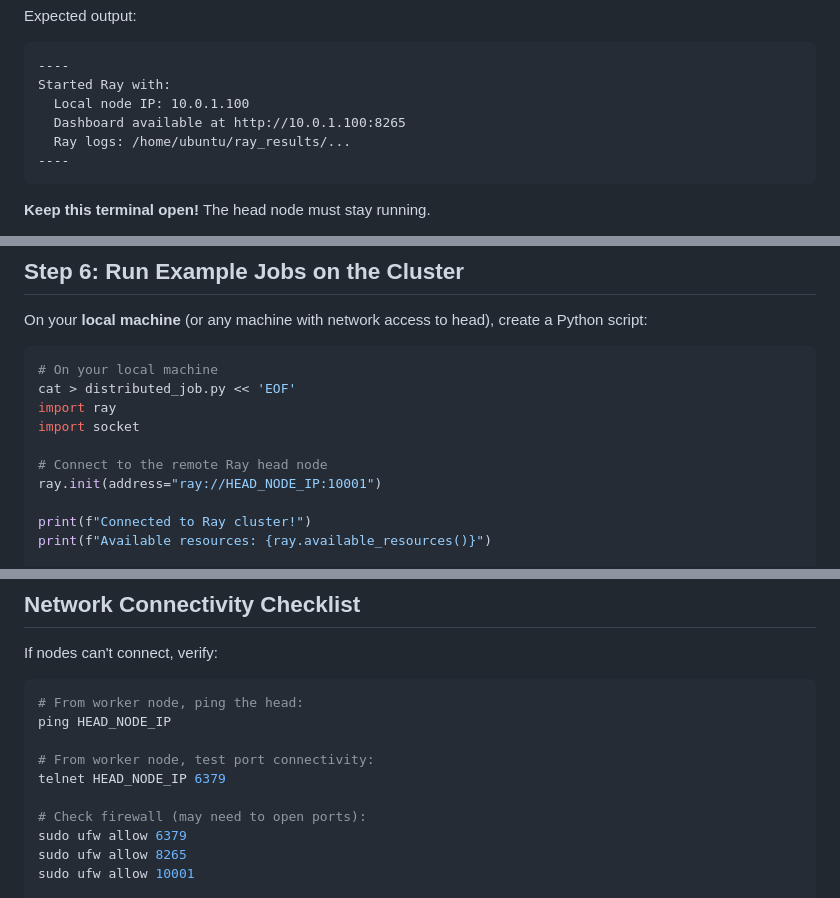
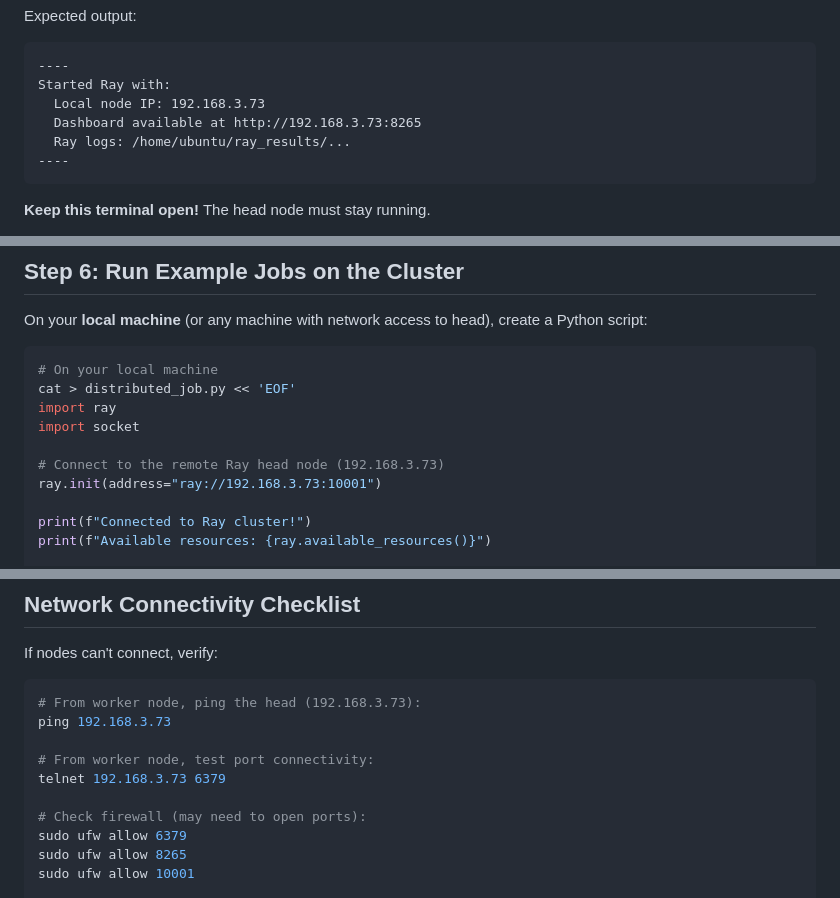
Before and after one commit to jahangir842/ray-cluster-mgmt, a Markdown page: 01-manual-cli/README.md, 3 parts joined by grey strips. Rendered like a GitHub page.

````diff
--- a/01-manual-cli/README.md
+++ b/01-manual-cli/README.md
@@ -124,8 +109,8 @@ Expected output:
 ```
 ----
 Started Ray with:
-  Local node IP: 10.0.1.100
-  Dashboard available at http://10.0.1.100:8265
+  Local node IP: 192.168.3.73
+  Dashboard available at http://192.168.3.73:8265
   Ray logs: /home/ubuntu/ray_results/...
 ----
 ```
@@ -257,8 +236,8 @@ cat > distributed_job.py << 'EOF'
 import ray
 import socket
 
-# Connect to the remote Ray head node
-ray.init(address="ray://HEAD_NODE_IP:10001")
+# Connect to the remote Ray head node (192.168.3.73)
+ray.init(address="ray://192.168.3.73:10001")
 
 print(f"Connected to Ray cluster!")
 print(f"Available resources: {ray.available_resources()}")
@@ -342,11 +319,11 @@ This gracefully shuts down all Ray processes.
 If nodes can't connect, verify:
 
 ```bash
-# From worker node, ping the head:
-ping HEAD_NODE_IP
+# From worker node, ping the head (192.168.3.73):
+ping 192.168.3.73
 
 # From worker node, test port connectivity:
-telnet HEAD_NODE_IP 6379
+telnet 192.168.3.73 6379
 
 # Check firewall (may need to open ports):
 sudo ufw allow 6379
````
Also changed, not shown: other parts of 01-manual-cli/README.md (+26 -50 lines), README.md (+16 -5 lines).
